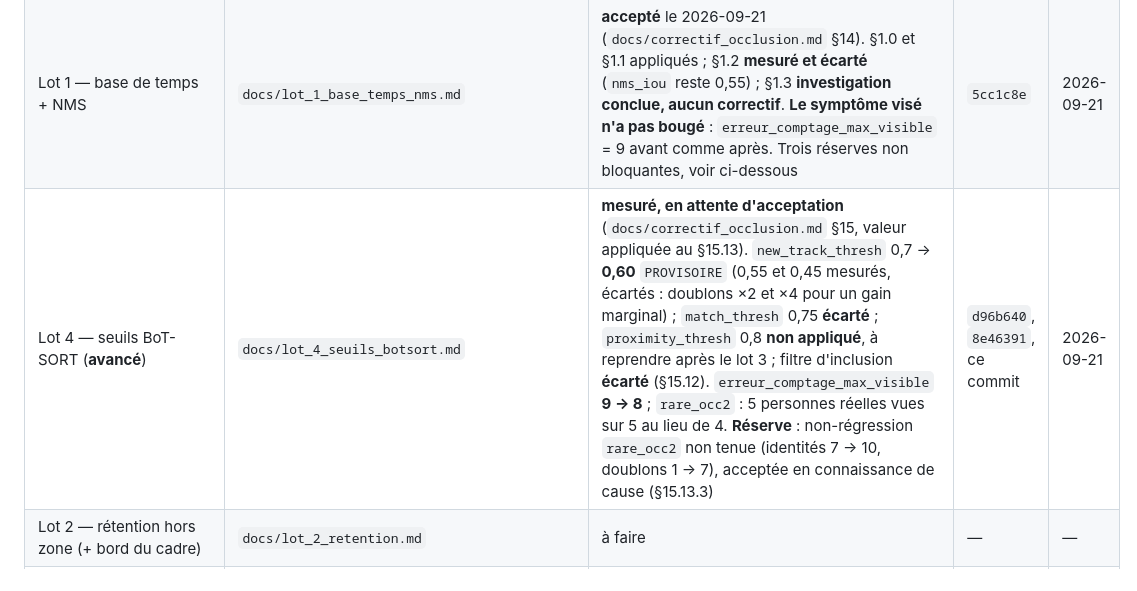
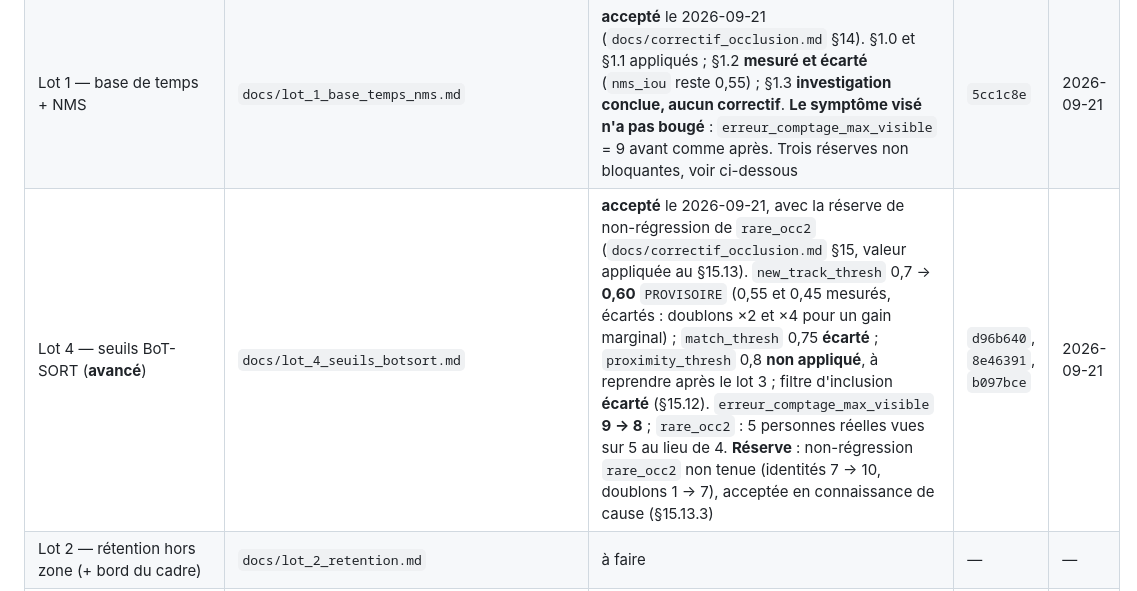
Before and after one commit to normanXCat/realtime-people-counting, a Markdown page: CLAUDE.md, the part around the change. Drawn GitHub-style.

```diff
--- a/CLAUDE.md
+++ b/CLAUDE.md
@@ -29,7 +29,7 @@ au moment de traiter le lot concerné.
 | Critères d'acceptation validés (§4) | — | **validés** le 2026-09-21 ; `erreur_comptage_max` scindée en deux (operational / visible) ; **baseline FPS figée à 3,825 ips au lot 0** (§13.4) | — | 2026-09-21 |
 | Lot 0 — outillage de mesure | `docs/lot_0_outillage.md` | **accepté** le 2026-09-21 (`docs/correctif_occlusion.md` §13). Critère §0.3 non satisfait mais divergence expliquée et chiffrée (§13.5) ; ajout `line_origin` dans `src/events.py` **conservé** ; publication de la ligne dans `config_resolved.yaml` **reste ouverte** | `435804c` | 2026-09-20 |
 | Lot 1 — base de temps + NMS | `docs/lot_1_base_temps_nms.md` | **accepté** le 2026-09-21 (`docs/correctif_occlusion.md` §14). §1.0 et §1.1 appliqués ; §1.2 **mesuré et écarté** (`nms_iou` reste 0,55) ; §1.3 **investigation conclue, aucun correctif**. **Le symptôme visé n'a pas bougé** : `erreur_comptage_max_visible` = 9 avant comme après. Trois réserves non bloquantes, voir ci-dessous | `5cc1c8e` | 2026-09-21 |
-| Lot 4 — seuils BoT-SORT (**avancé**) | `docs/lot_4_seuils_botsort.md` | **mesuré, en attente d'acceptation** (`docs/correctif_occlusion.md` §15, valeur appliquée au §15.13). `new_track_thresh` 0,7 → **0,60** `PROVISOIRE` (0,55 et 0,45 mesurés, écartés : doublons ×2 et ×4 pour un gain marginal) ; `match_thresh` 0,75 **écarté** ; `proximity_thresh` 0,8 **non appliqué**, à reprendre après le lot 3 ; filtre d'inclusion **écarté** (§15.12). `erreur_comptage_max_visible` **9 → 8** ; `rare_occ2` : 5 personnes réelles vues sur 5 au lieu de 4. **Réserve** : non-régression `rare_occ2` non tenue (identités 7 → 10, doublons 1 → 7), acceptée en connaissance de cause (§15.13.3) | `d96b640`, `8e46391`, ce commit | 2026-09-21 |
+| Lot 4 — seuils BoT-SORT (**avancé**) | `docs/lot_4_seuils_botsort.md` | **accepté** le 2026-09-21, avec la réserve de non-régression de `rare_occ2` (`docs/correctif_occlusion.md` §15, valeur appliquée au §15.13). `new_track_thresh` 0,7 → **0,60** `PROVISOIRE` (0,55 et 0,45 mesurés, écartés : doublons ×2 et ×4 pour un gain marginal) ; `match_thresh` 0,75 **écarté** ; `proximity_thresh` 0,8 **non appliqué**, à reprendre après le lot 3 ; filtre d'inclusion **écarté** (§15.12). `erreur_comptage_max_visible` **9 → 8** ; `rare_occ2` : 5 personnes réelles vues sur 5 au lieu de 4. **Réserve** : non-régression `rare_occ2` non tenue (identités 7 → 10, doublons 1 → 7), acceptée en connaissance de cause (§15.13.3) | `d96b640`, `8e46391`, `b097bce` | 2026-09-21 |
 | Lot 2 — rétention hors zone (+ bord du cadre) | `docs/lot_2_retention.md` | à faire | — | — |
 | Lot 3 — ReID OSNet + galerie | `docs/lot_3_reid_osnet.md` | à faire | — | — |
 | Lot 5 — retouches locales | `docs/lot_5_retouches.md` | à faire | — | — |
```
Also changed, not shown: docs/correctif_occlusion.md (+4 -1 lines).
